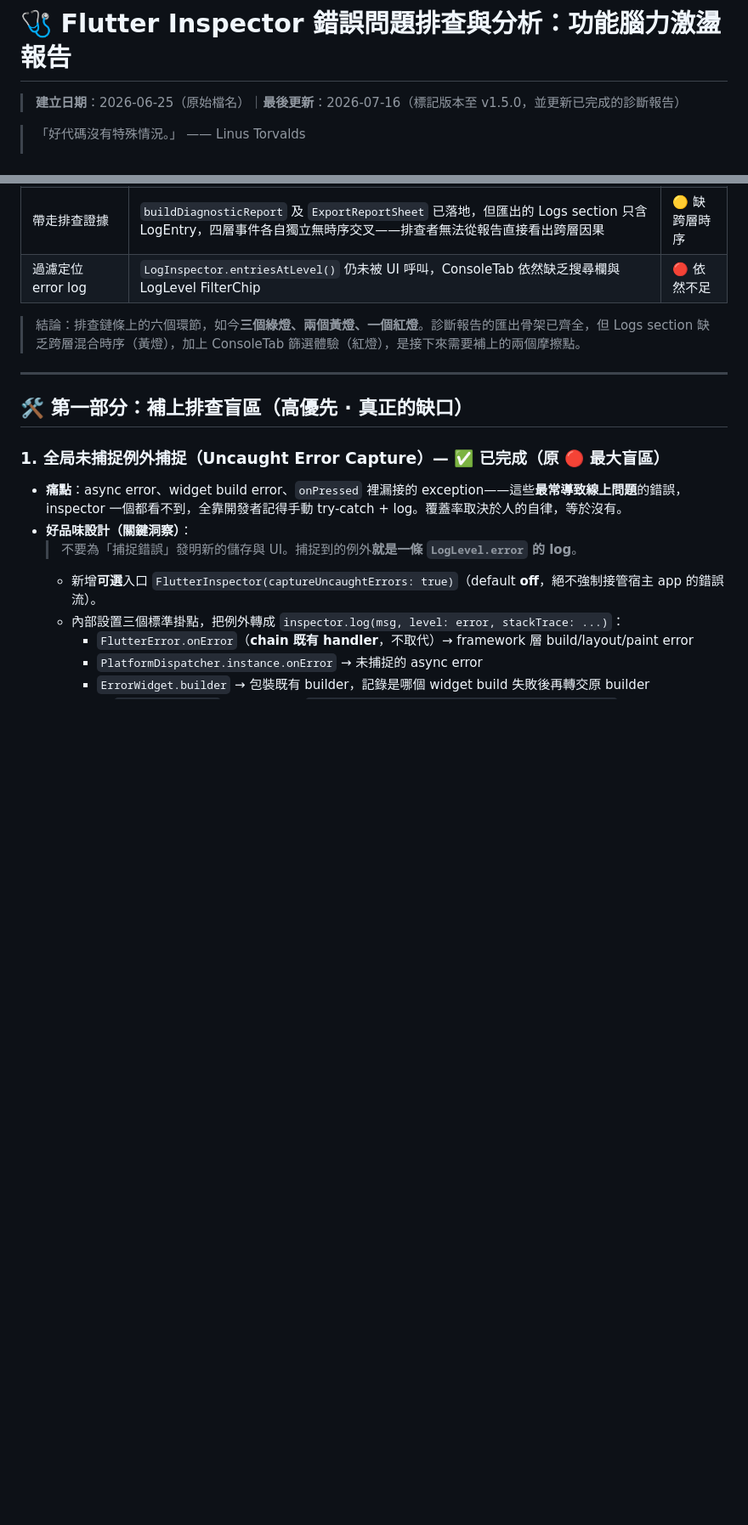
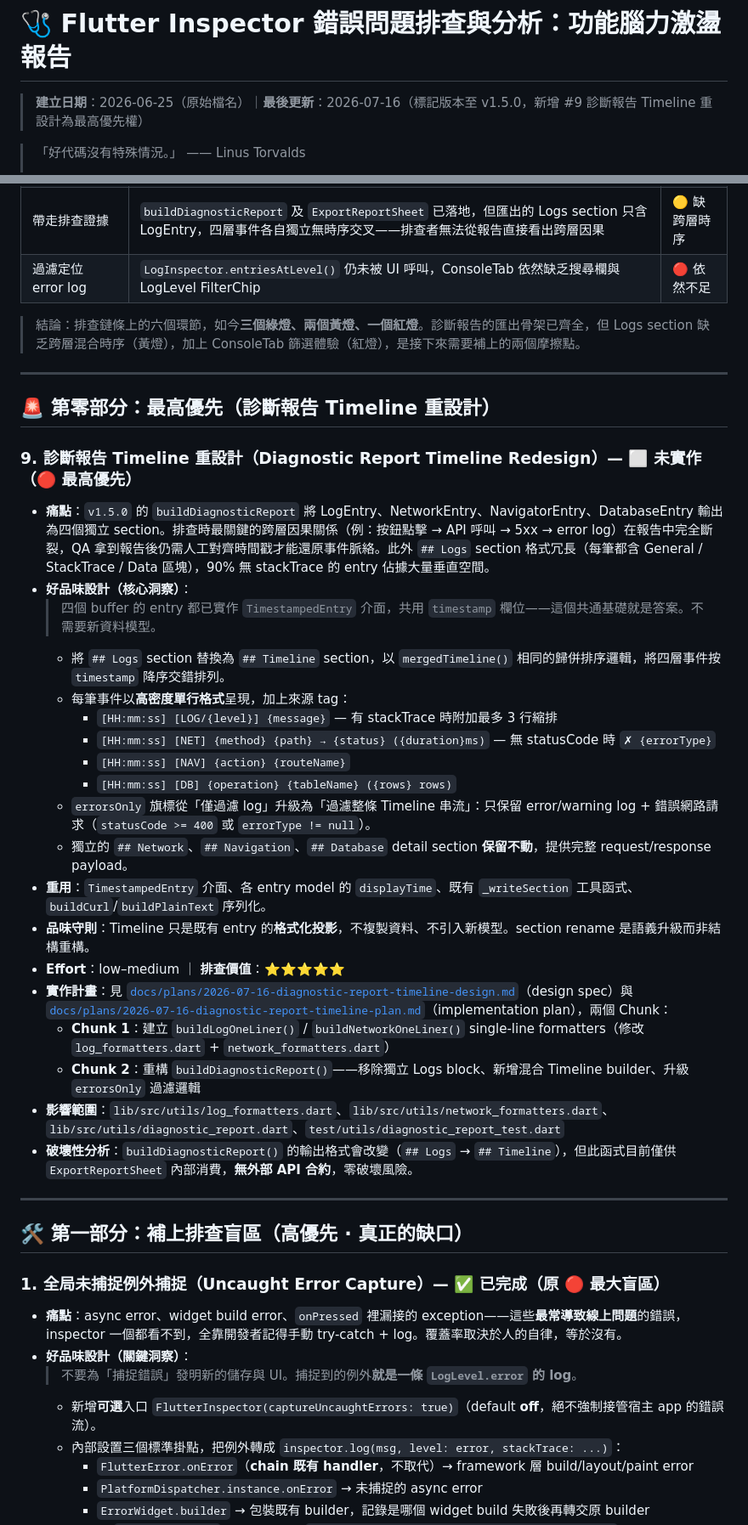
Before and after one commit to Yomiamy/flutter_inspector_kit, a Markdown page: docs/brainstorm/2026-07-16-features-brainstorm.md, 2 parts joined by grey strips. Shown at 85% size. Rendered like a GitHub page; blank space fills up the shorter version.

Commit message:
docs(brainstorm): add diagnostic report timeline redesign
Record the new diagnostic report timeline redesign project (#9) as the
highest priority in the feature brainstorm document. Cross-reference
the new section from the existing diagnostic report (#3) known gap notes.

```diff
--- a/docs/brainstorm/2026-07-16-features-brainstorm.md
+++ b/docs/brainstorm/2026-07-16-features-brainstorm.md
@@ -1,6 +1,6 @@
 # 🩺 Flutter Inspector 錯誤問題排查與分析：功能腦力激盪報告
 
-> **建立日期**：2026-06-25（原始檔名）｜**最後更新**：2026-07-16（標記版本至 v1.5.0，並更新已完成的診斷報告）
+> **建立日期**：2026-06-25（原始檔名）｜**最後更新**：2026-07-16（標記版本至 v1.5.0，新增 #9 診斷報告 Timeline 重設計為最高優先權）
 
 > 「好代碼沒有特殊情況。」 —— Linus Torvalds
 >
@@ -56,6 +57,31 @@
 | 過濾定位 error log | `LogInspector.entriesAtLevel()` 仍未被 UI 呼叫，ConsoleTab 依然缺乏搜尋欄與 LogLevel FilterChip | 🔴 依然不足 |
 
 > 結論：排查鏈條上的六個環節，如今**三個綠燈、兩個黃燈、一個紅燈**。診斷報告的匯出骨架已齊全，但 Logs section 缺乏跨層混合時序（黃燈），加上 ConsoleTab 篩選體驗（紅燈），是接下來需要補上的兩個摩擦點。
+
+---
+
+## 🚨 第零部分：最高優先（診斷報告 Timeline 重設計）
+
+### 9. 診斷報告 Timeline 重設計（Diagnostic Report Timeline Redesign）— ⬜ 未實作（🔴 最高優先）
+* **痛點**：`v1.5.0` 的 `buildDiagnosticReport` 將 LogEntry、NetworkEntry、NavigatorEntry、DatabaseEntry 輸出為四個獨立 section。排查時最關鍵的跨層因果關係（例：按鈕點擊 → API 呼叫 → 5xx → error log）在報告中完全斷裂，QA 拿到報告後仍需人工對齊時間戳才能還原事件脈絡。此外 `## Logs` section 格式冗長（每筆都含 General / StackTrace / Data 區塊），90% 無 stackTrace 的 entry 佔據大量垂直空間。
+* **好品味設計（核心洞察）**：
+  > 四個 buffer 的 entry 都已實作 `TimestampedEntry` 介面，共用 `timestamp` 欄位——這個共通基礎就是答案。不需要新資料模型。
+  - 將 `## Logs` section 替換為 `## Timeline` section，以 `mergedTimeline()` 相同的歸併排序邏輯，將四層事件按 `timestamp` 降序交錯排列。
+  - 每筆事件以**高密度單行格式**呈現，加上來源 tag：
+    - `[HH:mm:ss] [LOG/{level}] {message}` — 有 stackTrace 時附加最多 3 行縮排
+    - `[HH:mm:ss] [NET] {method} {path} → {status} ({duration}ms)` — 無 statusCode 時 `✗ {errorType}`
+    - `[HH:mm:ss] [NAV] {action} {routeName}`
+    - `[HH:mm:ss] [DB] {operation} {tableName} ({rows} rows)`
+  - `errorsOnly` 旗標從「僅過濾 log」升級為「過濾整條 Timeline 串流」：只保留 error/warning log + 錯誤網路請求（`statusCode >= 400` 或 `errorType != null`）。
+  - 獨立的 `## Network`、`## Navigation`、`## Database` detail section **保留不動**，提供完整 request/response payload。
+* **重用**：`TimestampedEntry` 介面、各 entry model 的 `displayTime`、既有 `_writeSection` 工具函式、`buildCurl`/`buildPlainText` 序列化。
+* **品味守則**：Timeline 只是既有 entry 的**格式化投影**，不複製資料、不引入新模型。section rename 是語義升級而非結構重構。
+* **Effort**：low–medium ｜ **排查價值**：⭐⭐⭐⭐⭐
+* **實作計畫**：見 [`docs/plans/2026-07-16-diagnostic-report-timeline-design.md`](../plans/2026-07-16-diagnostic-report-timeline-design.md)（design spec）與 [`docs/plans/2026-07-16-diagnostic-report-timeline-plan.md`](../plans/2026-07-16-diagnostic-report-timeline-plan.md)（implementation plan），兩個 Chunk：
+  - **Chunk 1**：建立 `buildLogOneLiner()` / `buildNetworkOneLiner()` single-line formatters（修改 `log_formatters.dart` + `network_formatters.dart`）
+  - **Chunk 2**：重構 `buildDiagnosticReport()`——移除獨立 Logs block、新增混合 Timeline builder、升級 `errorsOnly` 過濾邏輯
+* **影響範圍**：`lib/src/utils/log_formatters.dart`、`lib/src/utils/network_formatters.dart`、`lib/src/utils/diagnostic_report.dart`、`test/utils/diagnostic_report_test.dart`
+* **破壞性分析**：`buildDiagnosticReport()` 的輸出格式會改變（`## Logs` → `## Timeline`），但此函式目前僅供 `ExportReportSheet` 內部消費，**無外部 API 合約**，零破壞風險。
 
 ---
 
```
Also changed, not shown: other parts of docs/brainstorm/2026-07-16-features-brainstorm.md (+7 -5 lines).
